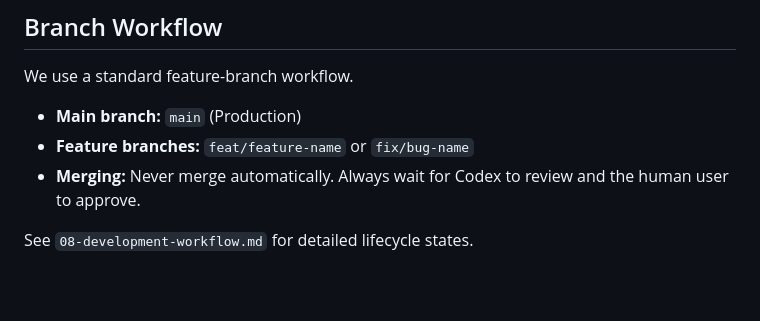
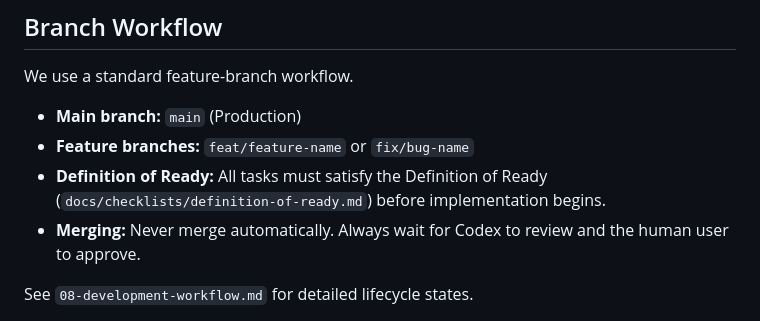
Before and after one commit to swpanda88/pandazen-web-gtp, a Markdown page: docs/00-operating-manual.md, the part around the change. GitHub-like rendering; blank space fills up the shorter version.

```diff
--- a/docs/00-operating-manual.md
+++ b/docs/00-operating-manual.md
@@ -44,6 +44,7 @@ To minimise overlap and reduce duplicated effort, we strictly enforce these role
 We use a standard feature-branch workflow.
 - **Main branch:** `main` (Production)
 - **Feature branches:** `feat/feature-name` or `fix/bug-name`
+- **Definition of Ready:** All tasks must satisfy the Definition of Ready (`docs/checklists/definition-of-ready.md`) before implementation begins.
 - **Merging:** Never merge automatically. Always wait for Codex to review and the human user to approve.
 
 See `08-development-workflow.md` for detailed lifecycle states.
```
Also changed, not shown: docs/08-development-workflow.md (+24 -5 lines), docs/checklists/definition-of-ready.md (added, +26 -0 lines).
